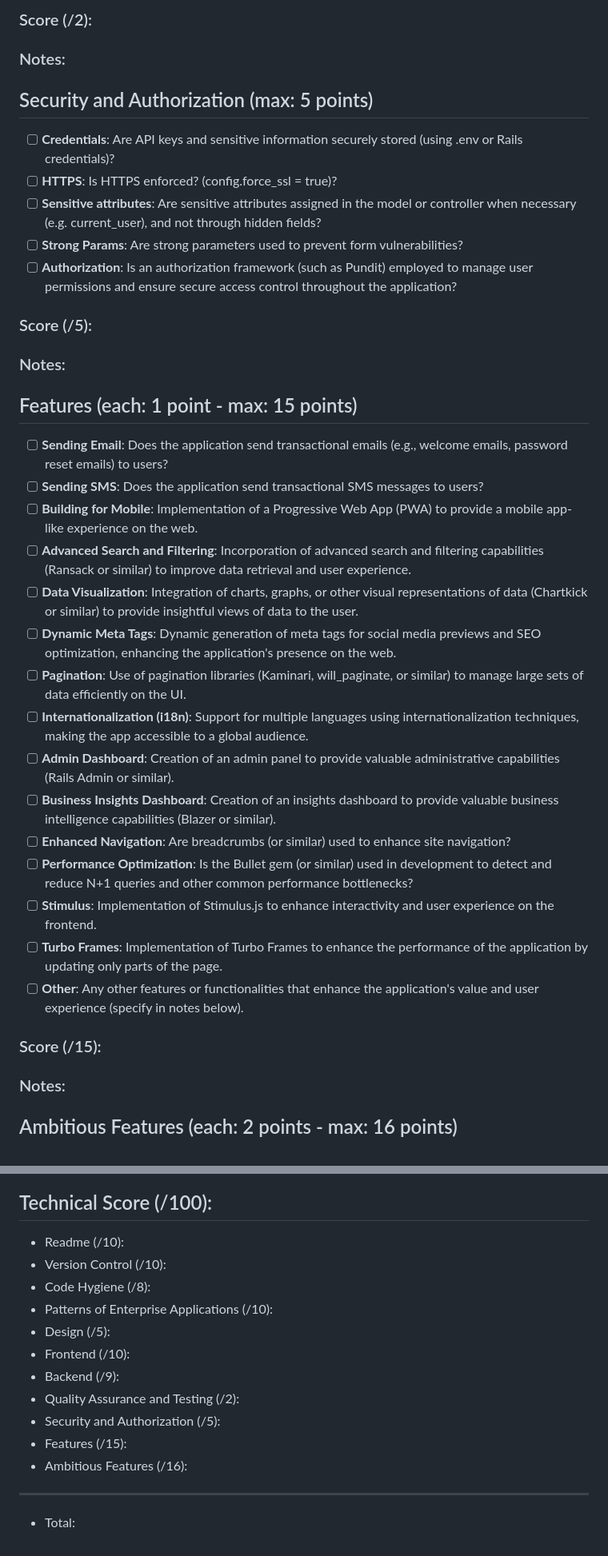
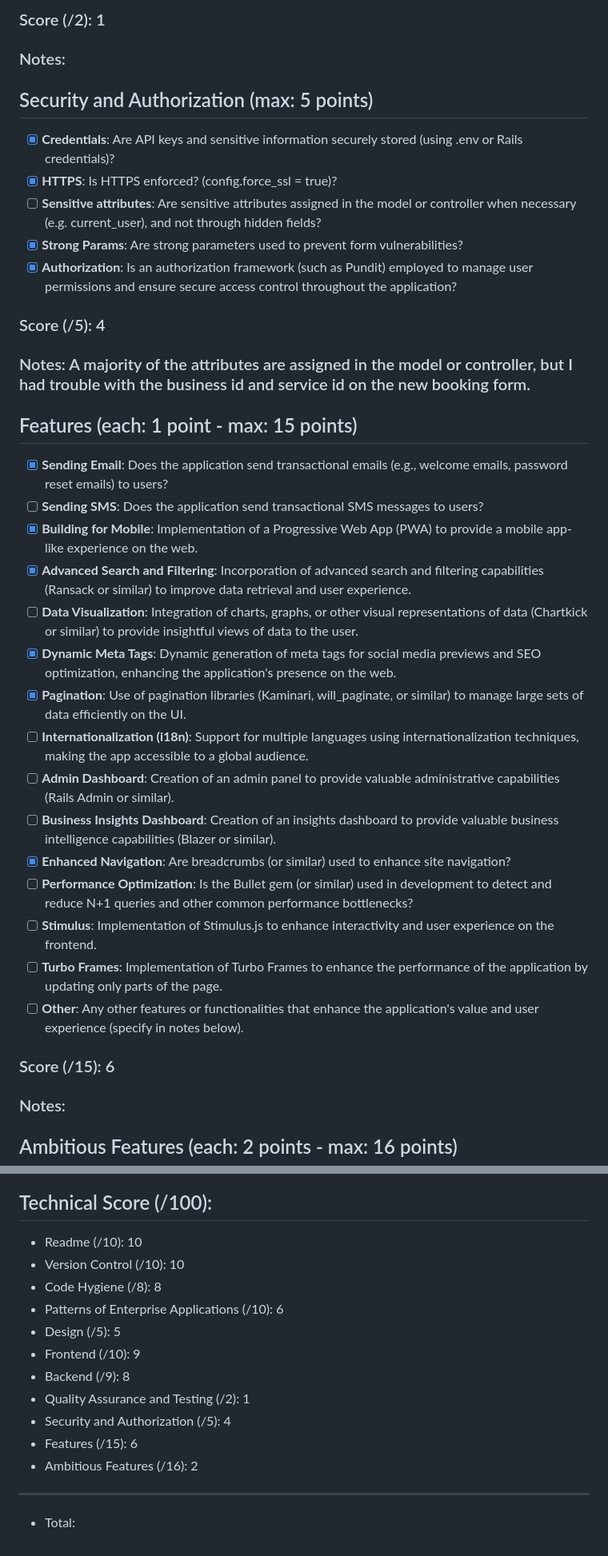
Before and after one commit to hatcheta1/book-me, a Markdown page: rubric.md, 2 parts joined by grey strips. Shown at 80% size. Drawn GitHub-style.

```diff
--- a/rubric.md
+++ b/rubric.md
@@ -110,37 +110,37 @@
 
-### Score (/2):
+### Score (/2): 1
 
 ### Notes:
 
 ## Security and Authorization (max: 5 points)
-- [ ] **Credentials**: Are API keys and sensitive information securely stored (using .env or Rails credentials)?
-- [ ] **HTTPS**: Is HTTPS enforced? (config.force_ssl = true)?
+- [x] **Credentials**: Are API keys and sensitive information securely stored (using .env or Rails credentials)?
+- [x] **HTTPS**: Is HTTPS enforced? (config.force_ssl = true)?
 - [ ] **Sensitive attributes**: Are sensitive attributes assigned in the model or controller when necessary (e.g. current_user), and not through hidden fields?
-- [ ] **Strong Params**: Are strong parameters used to prevent form vulnerabilities?
-- [ ] **Authorization**: Is an authorization framework (such as Pundit) employed to manage user permissions and ensure secure access control throughout the application?
+- [x] **Strong Params**: Are strong parameters used to prevent form vulnerabilities?
+- [x] **Authorization**: Is an authorization framework (such as Pundit) employed to manage user permissions and ensure secure access control throughout the application?
 
-### Score (/5):
+### Score (/5): 4
 
-### Notes:
+### Notes: A majority of the attributes are assigned in the model or controller, but I had trouble with the business id and service id on the new booking form.
 
 ## Features (each: 1 point - max: 15 points)
-- [ ] **Sending Email**: Does the application send transactional emails (e.g., welcome emails, password reset emails) to users?
+- [x] **Sending Email**: Does the application send transactional emails (e.g., welcome emails, password reset emails) to users?
 - [ ] **Sending SMS**: Does the application send transactional SMS messages to users?
-- [ ] **Building for Mobile**: Implementation of a Progressive Web App (PWA) to provide a mobile app-like experience on the web.
-- [ ] **Advanced Search and Filtering**: Incorporation of advanced search and filtering capabilities (Ransack or similar) to improve data retrieval and user experience.
+- [x] **Building for Mobile**: Implementation of a Progressive Web App (PWA) to provide a mobile app-like experience on the web.
+- [x] **Advanced Search and Filtering**: Incorporation of advanced search and filtering capabilities (Ransack or similar) to improve data retrieval and user experience.
 - [ ] **Data Visualization**: Integration of charts, graphs, or other visual representations of data (Chartkick or similar) to provide insightful views of data to the user.
-- [ ] **Dynamic Meta Tags**: Dynamic generation of meta tags for social media previews and SEO optimization, enhancing the application's presence on the web.
-- [ ] **Pagination**: Use of pagination libraries (Kaminari, will_paginate, or similar) to manage large sets of data efficiently on the UI.
+- [x] **Dynamic Meta Tags**: Dynamic generation of meta tags for social media previews and SEO optimization, enhancing the application's presence on the web.
+- [x] **Pagination**: Use of pagination libraries (Kaminari, will_paginate, or similar) to manage large sets of data efficiently on the UI.
 - [ ] **Internationalization (i18n)**: Support for multiple languages using internationalization techniques, making the app accessible to a global audience.
 - [ ] **Admin Dashboard**: Creation of an admin panel to provide valuable administrative capabilities (Rails Admin or similar).
 - [ ] **Business Insights Dashboard**: Creation of an insights dashboard to provide valuable business intelligence capabilities (Blazer or similar).
-- [ ] **Enhanced Navigation**: Are breadcrumbs (or similar) used to enhance site navigation?
+- [x] **Enhanced Navigation**: Are breadcrumbs (or similar) used to enhance site navigation?
 - [ ] **Performance Optimization**: Is the Bullet gem (or similar) used in development to detect and reduce N+1 queries and other common performance bottlenecks?
 - [ ] **Stimulus**: Implementation of Stimulus.js to enhance interactivity and user experience on the frontend.
 - [ ] **Turbo Frames**: Implementation of Turbo Frames to enhance the performance of the application by updating only parts of the page.
 - [ ] **Other**: Any other features or functionalities that enhance the application's value and user experience (specify in notes below).
 
-### Score (/15):
+### Score (/15): 6
 
 ### Notes:
 
@@ -161,16 +161,16 @@
 ### Notes:
 
 ## Technical Score (/100):
-- Readme (/10):
-- Version Control (/10):
-- Code Hygiene (/8):
-- Patterns of Enterprise Applications (/10):
-- Design (/5):
-- Frontend (/10):
-- Backend (/9):
-- Quality Assurance and Testing (/2):
-- Security and Authorization (/5):
-- Features (/15):
-- Ambitious Features (/16):
+- Readme (/10): 10
+- Version Control (/10): 10
+- Code Hygiene (/8): 8
+- Patterns of Enterprise Applications (/10): 6
+- Design (/5): 5
+- Frontend (/10): 9
+- Backend (/9): 8
+- Quality Assurance and Testing (/2): 1
+- Security and Authorization (/5): 4
+- Features (/15): 6
+- Ambitious Features (/16): 2
 ---
 - Total:
```
Also changed, not shown: other parts of rubric.md (+56 -56 lines).
